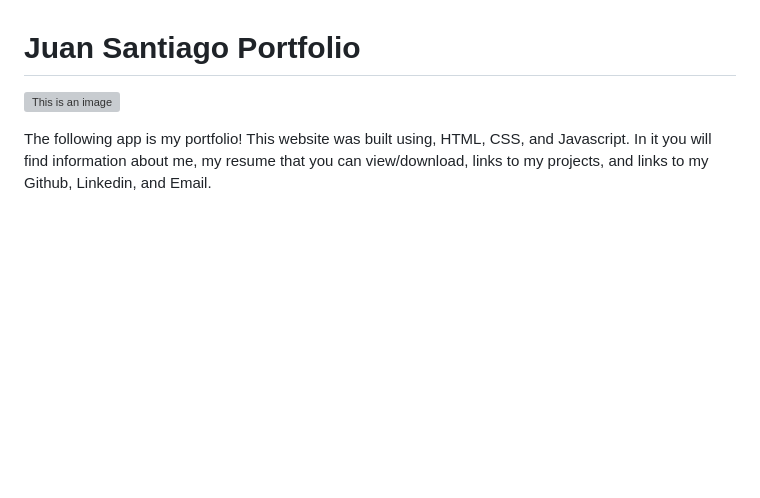
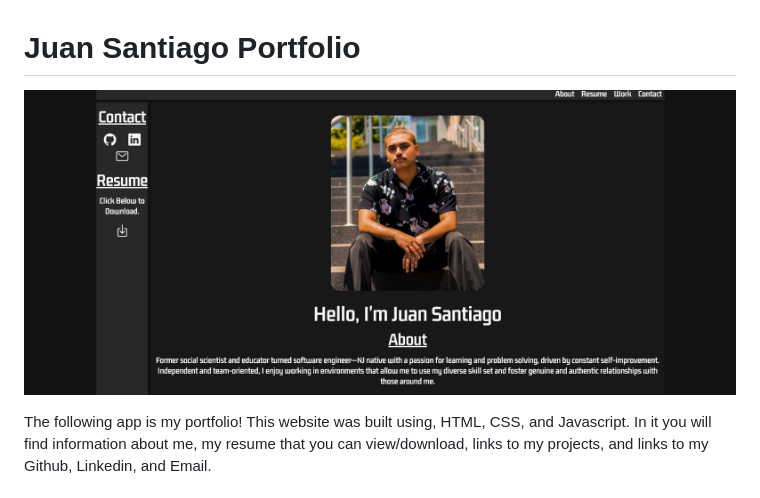
Before and after one commit to jsantia85/juan-santiago-portfolio, a Markdown page: README.md, the part around the change. Drawn GitHub-style; blank space fills up the shorter version; grey boxes are pictures that could not be loaded.

Commit message:
changes img name

```diff
--- a/README.md
+++ b/README.md
@@ -1,5 +1,5 @@
 # Juan Santiago Portfolio
-![This is an image](assets/imgs/Portfolio-Main-Page.png)
+![This is an image](assets/imgs/Portfolio.png)
 
 The following app is my portfolio! This website was built using, HTML, CSS, and Javascript. In it you will find information about me, my resume that you can view/download, links to my projects, and links to my Github, Linkedin, and Email.
 
```
Also changed, not shown: assets/imgs/Portfolio.png (renamed from assets/imgs/portfolio-main-page.png).
